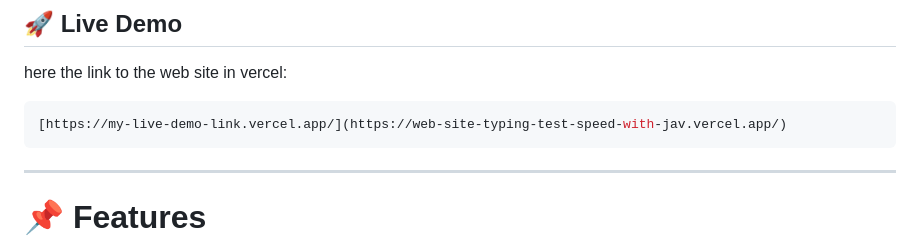
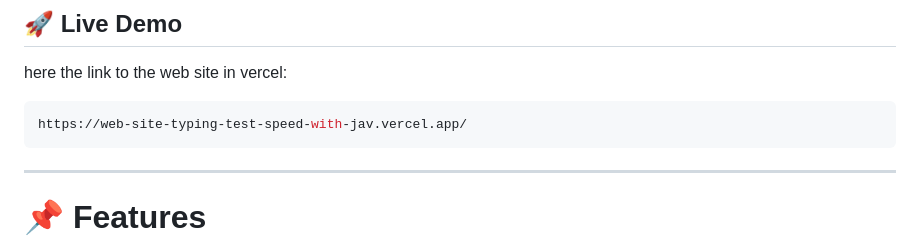
Before and after one commit to Aymen5285356/web-site-typing-speed-test-with-javascript, a Markdown page: README.md, the part around the change. GitHub-like rendering.

````diff
--- a/README.md
+++ b/README.md
@@ -14,7 +14,7 @@ The application dynamically tracks user input, calculates **Words Per Minute (WP
 here the link to the web site in vercel:
 
 ```bash
-[https://my-live-demo-link.vercel.app/](https://web-site-typing-test-speed-with-jav.vercel.app/)
+https://web-site-typing-test-speed-with-jav.vercel.app/
 ```
 
 ---
````
